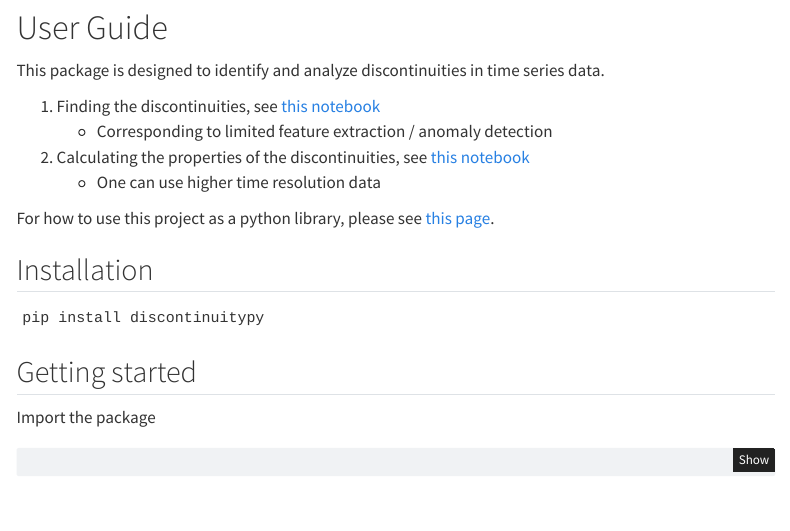
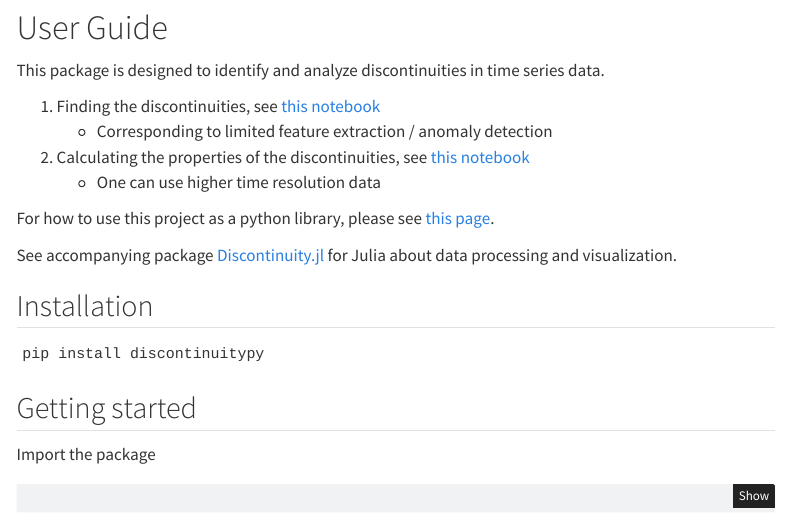
Before and after one commit to Beforerr/discontinuitypy, a Quarto document (notebooks/index.qmd): the page in a window 1100 px wide, from 150 px down. Rendered offline with R 4.5, knitr and Pandoc in place of Quarto, with nearby package versions; menus at the side of the page are left out; badge pictures from the web are left out.

Commit message:
doc: update

```diff
--- a/notebooks/index.qmd
+++ b/notebooks/index.qmd
@@ -20,6 +20,8 @@ This package is designed to identify and analyze discontinuities in time series
     - One can use higher time resolution data
 
 For how to use this project as a python library, please see [this page](./00_ids_finder.ipynb).
+
+See accompanying package [Discontinuity.jl](https://beforerr.github.io/Discontinuity.jl) for Julia about data processing and visualization.
 
 ## Installation
 
```
Also changed, not shown: src/discontinuitypy/plot/__init__.py (+2 -2 lines), 1 other file.
